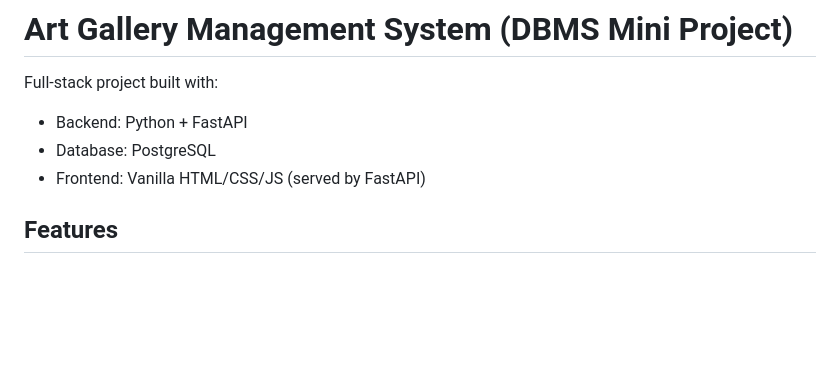
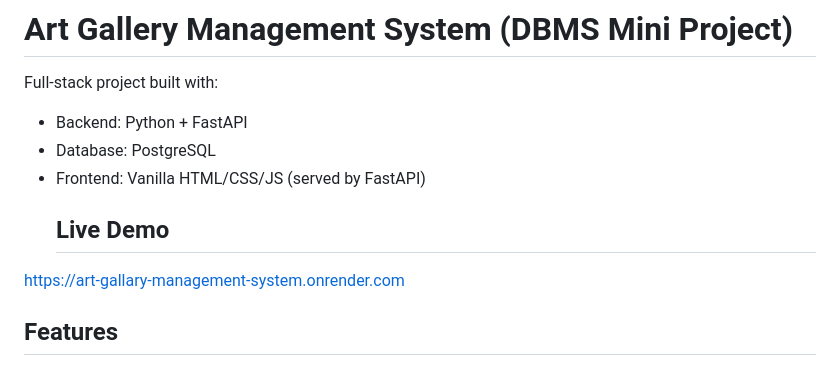
Before and after one commit to npmanoj597-design/Art-Gallary-Management-system, a Markdown page: README.md, the part around the change. GitHub-like rendering; blank space fills up the shorter version.

Commit message:
Add live demo section to README
Added a live demo link to the README.

```diff
--- a/README.md
+++ b/README.md
@@ -4,6 +4,8 @@ Full-stack project built with:
 - Backend: Python + FastAPI
 - Database: PostgreSQL
 - Frontend: Vanilla HTML/CSS/JS (served by FastAPI)
+  ## Live Demo
+https://art-gallary-management-system.onrender.com
 
 ## Features
 - 3NF normalized schema with required tables
```
